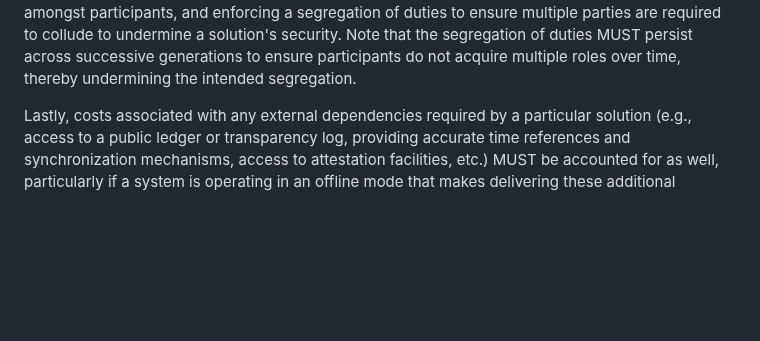
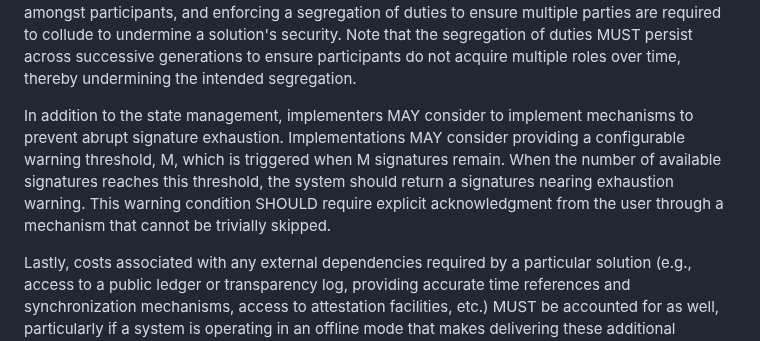
Before and after one commit to hbs-guidance/draft-hbs-state, a Markdown page: draft-ietf-pquip-hbs-state.md, the part around the change. GitHub-like rendering; blank space fills up the shorter version.

Commit message:
Add warnings when reaching threshold
Add section to operational considerations to consider warning when threshold of signatures is reached.

Address issue #18

```diff
--- a/draft-ietf-pquip-hbs-state.md
+++ b/draft-ietf-pquip-hbs-state.md
@@ -371,6 +371,14 @@ ensure multiple parties are required to collude to undermine a solution's
 security. Note that the segregation of duties MUST persist across successive
 generations to ensure participants do not acquire multiple roles over time,
 thereby undermining the intended segregation.
+
+In addition to the state management, implementers MAY consider to implement
+mechanisms to prevent abrupt signature exhaustion. Implementations MAY
+consider providing a configurable warning threshold, M, which is triggered
+when M signatures remain. When the number of available signatures reaches
+this threshold, the system should return a signatures nearing exhaustion warning.
+This warning condition SHOULD require explicit acknowledgment from the user
+through a mechanism that cannot be trivially skipped.
 
 Lastly, costs associated with any external dependencies required by a
 particular solution (e.g., access to a public ledger or transparency log,
```
